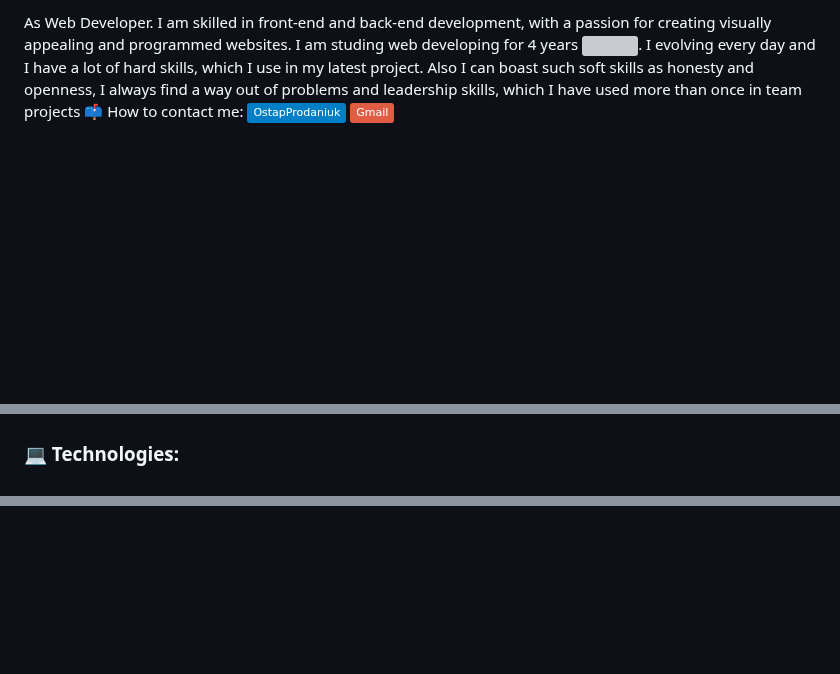
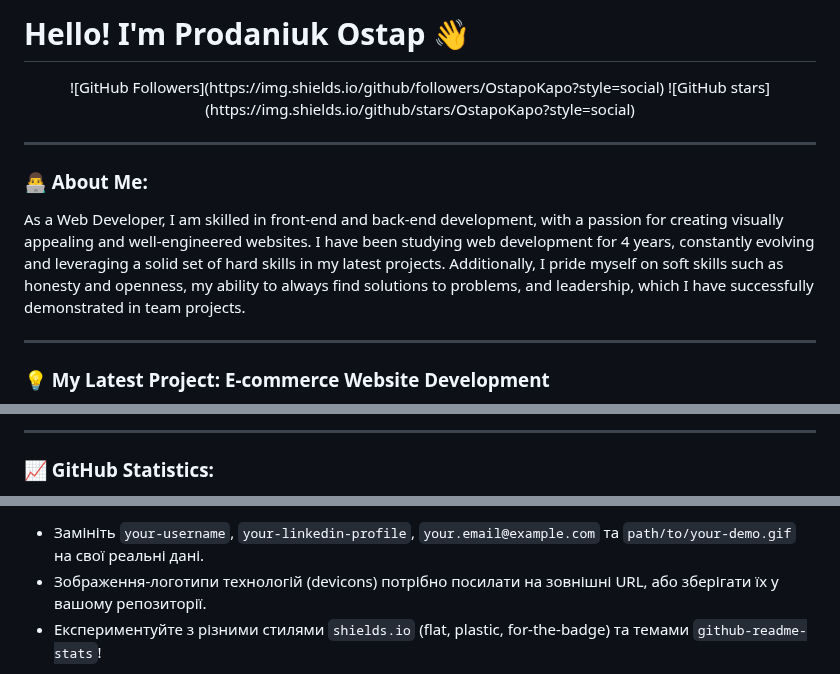
Before and after one commit to OstapoKapo/OstapoKapo, a Markdown page: README.md, 3 parts joined by grey strips. Rendered like a GitHub page; badges without logos; blank space fills up the shorter version; grey boxes are pictures that could not be loaded.

```diff
--- a/README.md
+++ b/README.md
@@ -3,4 +4,18 @@
 
-As Web Developer. I am skilled in front-end and back-end development, with a passion for creating visually appealing and programmed websites.  I am studing web developing for 4 years <img src="https://media.giphy.com/media/WUlplcMpOCEmTGBtBW/giphy.gif" width="30px">. I evolving every day and I have a lot of hard skills, which I use in my latest project. Also I can boast such soft skills as honesty and openness, I always find a way out of problems and leadership skills, which I have used more than once in team projects
- :mailbox: How to contact me: [![Telegram Badge](https://img.shields.io/badge/-OstapProdaniuk-blue?style=flat&logo=Telegram&logoColor=white)](https://t.me/OstapoKapo) [![Gmail Badge](https://img.shields.io/badge/-Gmail-red?style=flat&logo=Gmail&logoColor=white)](mailto:OstapoKapo@gmail.com)
+# Hello! I'm Prodaniuk Ostap 👋
 
+<p align="center">
+  ![GitHub Followers](https://img.shields.io/github/followers/OstapoKapo?style=social)
+  ![GitHub stars](https://img.shields.io/github/stars/OstapoKapo?style=social)
+</p>
+
+---
+
+### 👨‍💻 About Me:
+
+As a Web Developer, I am skilled in front-end and back-end development, with a passion for creating visually appealing and well-engineered websites. I have been studying web development for 4 years, constantly evolving and leveraging a solid set of hard skills in my latest projects. Additionally, I pride myself on soft skills such as honesty and openness, my ability to always find solutions to problems, and leadership, which I have successfully demonstrated in team projects.
+
+---
+
+### 💡 My Latest Project: E-commerce Website Development
+
@@ -21,4 +66,5 @@ As Web Developer. I am skilled in front-end and back-end development, with a pas
 
+---
 
-  ### 💻 Technologies:
+### 📈 GitHub Statistics:
 
@@ -36,3 +77,5 @@ As Web Developer. I am skilled in front-end and back-end development, with a pas
 
-</div>
+* Замініть `your-username`, `your-linkedin-profile`, `your.email@example.com` та `path/to/your-demo.gif` на свої реальні дані.
+* Зображення-логотипи технологій (devicons) потрібно посилати на зовнішні URL, або зберігати їх у вашому репозиторії.
+* Експериментуйте з різними стилями `shields.io` (flat, plastic, for-the-badge) та темами `github-readme-stats`!
 
```
Also changed, not shown: other parts of README.md (+49 -35 lines).
